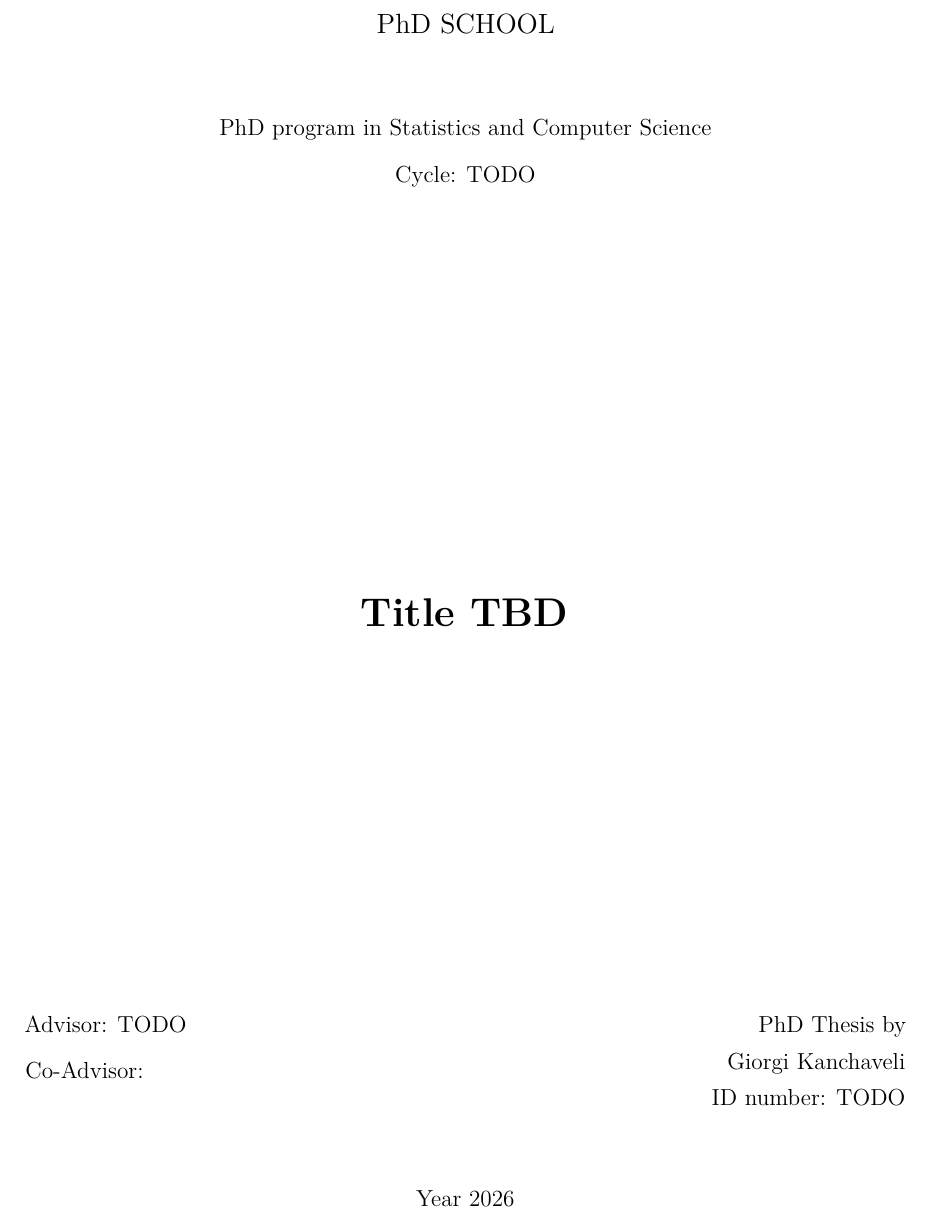
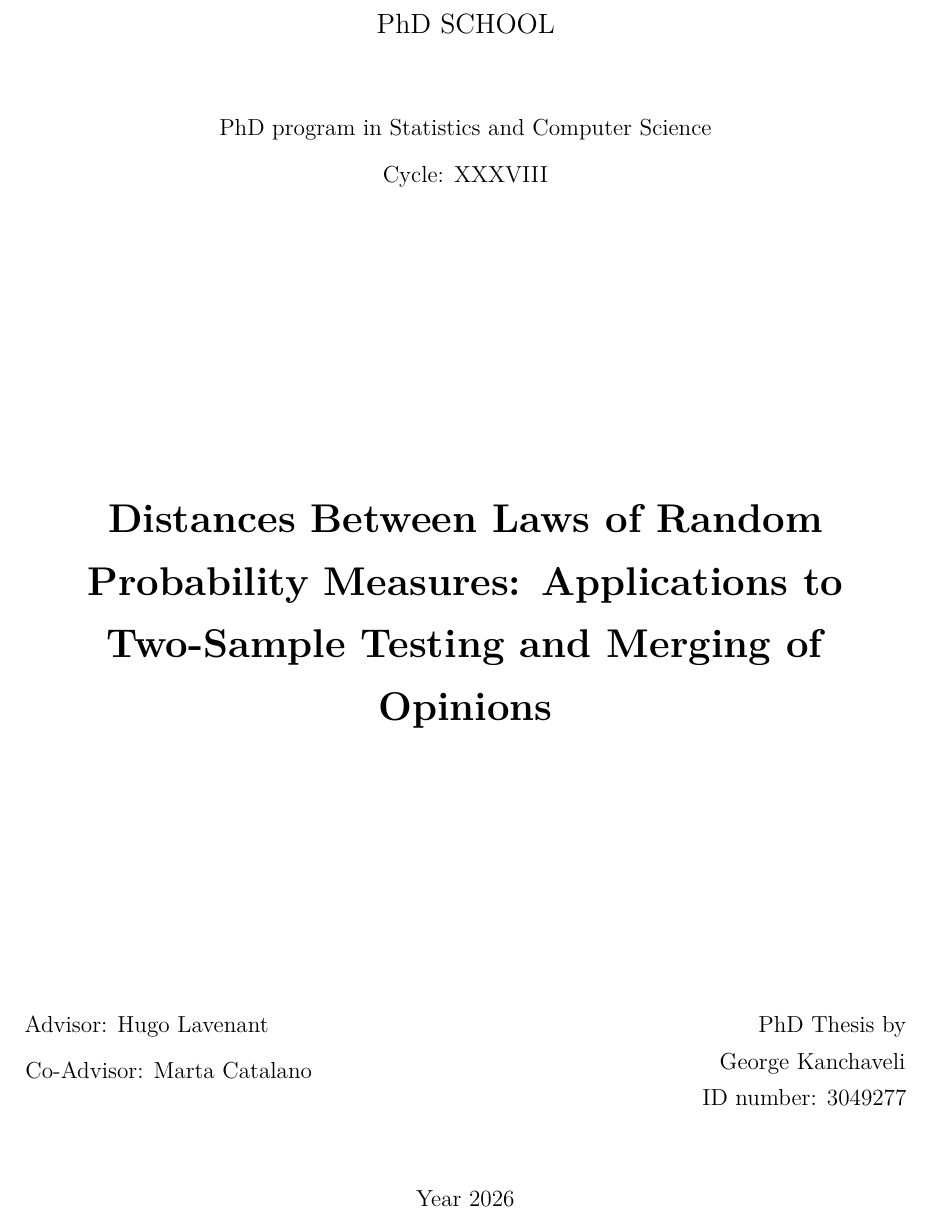
Before and after one commit to giorgikanchaveli/PhD_Thesis, a LaTeX thesis (main.tex, which reads template.tex): part of page 1 of 124, cut so that both start at the same text. Compiled offline with XeLaTeX.

Commit message:
added first page

```diff
--- a/template.tex
+++ b/template.tex
@@ -59,14 +59,14 @@
 %  METADATA — fill in these fields
 % ============================================================
 
-\newcommand{\thesisTitle}{Title TBD}                % TODO: fill in thesis title
-\newcommand{\thesisAuthor}{Giorgi Kanchaveli}
-\newcommand{\thesisID}{TODO}                         % TODO: student ID number
+\newcommand{\thesisTitle}{Distances Between Laws of Random Probability Measures: Applications to Two-Sample Testing and Merging of Opinions}                % TODO: fill in thesis title
+\newcommand{\thesisAuthor}{George Kanchaveli}
+\newcommand{\thesisID}{3049277}                         % TODO: student ID number
 \newcommand{\thesisProgram}{Statistics and Computer Science}
-\newcommand{\thesisCycle}{TODO}                      % TODO: e.g. XXXVIII
-\newcommand{\thesisField}{TODO}                      % TODO: disciplinary field code
-\newcommand{\thesisAdvisor}{TODO}                    % TODO: Advisor name
-\newcommand{\thesisCoAdvisor}{}                      % leave empty if no co-advisor
+\newcommand{\thesisCycle}{XXXVIII}                      % TODO: e.g. XXXVIII
+\newcommand{\thesisField}{SECS-S/01}                      % TODO: disciplinary field code
+\newcommand{\thesisAdvisor}{Hugo Lavenant}                    % TODO: Advisor name
+\newcommand{\thesisCoAdvisor}{Marta Catalano}                      % leave empty if no co-advisor
 \newcommand{\thesisYear}{2026}
 
 % ============================================================
```
